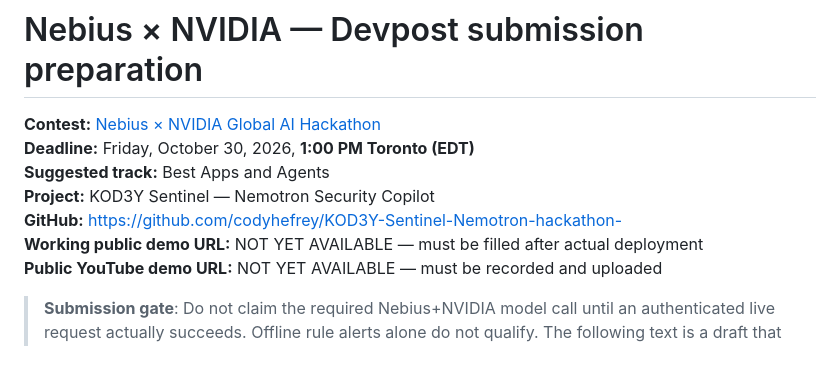
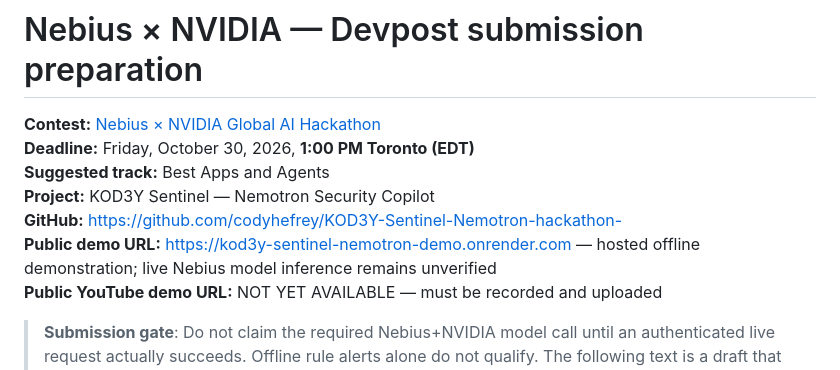
Before and after one commit to codyhefrey/KOD3Y-Sentinel-Nemotron-hackathon-, a Markdown page: SUBMISSION.md, the part around the change. Drawn GitHub-style.

Commit message:
Record verified hosted demo URL and remaining live-API prerequisite

```diff
--- a/SUBMISSION.md
+++ b/SUBMISSION.md
@@ -5,7 +5,7 @@
 **Suggested track:** Best Apps and Agents
 **Project:** KOD3Y Sentinel — Nemotron Security Copilot
 **GitHub:** https://github.com/codyhefrey/KOD3Y-Sentinel-Nemotron-hackathon-
-**Working public demo URL:** NOT YET AVAILABLE — must be filled after actual deployment
+**Public demo URL:** https://kod3y-sentinel-nemotron-demo.onrender.com — hosted offline demonstration; live Nebius model inference remains unverified
 **Public YouTube demo URL:** NOT YET AVAILABLE — must be recorded and uploaded
 
 > **Submission gate**: Do not claim the required Nebius+NVIDIA model call until an authenticated live request actually succeeds. Offline rule alerts alone do not qualify. The following text is a draft that must match the final tested version.
```
